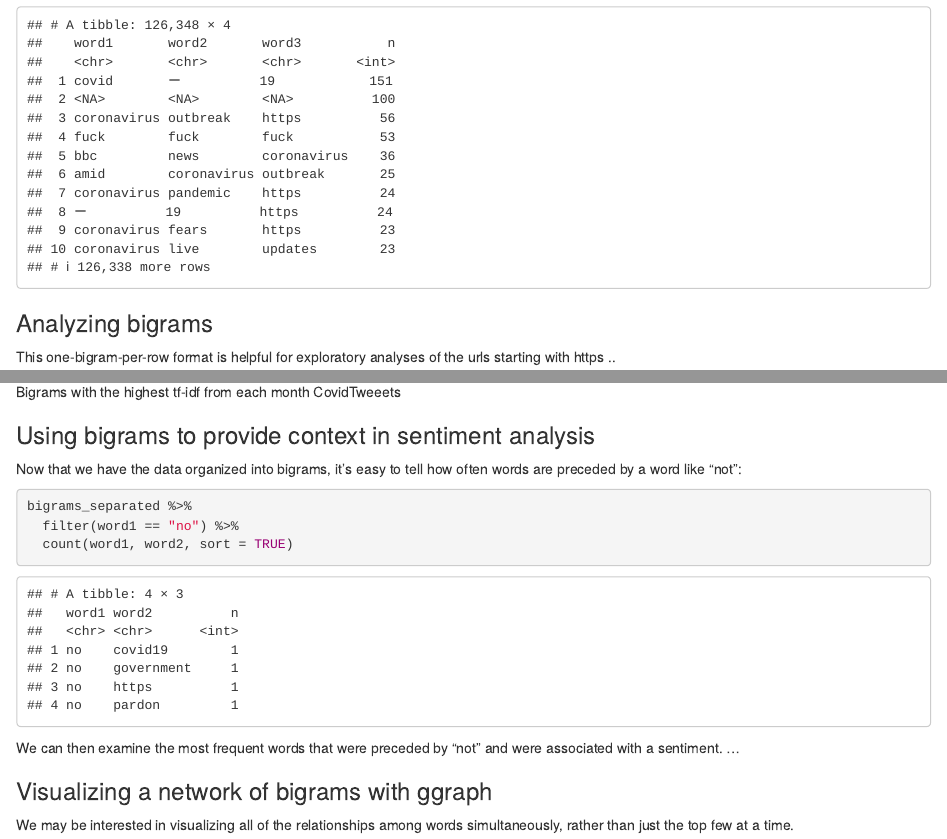
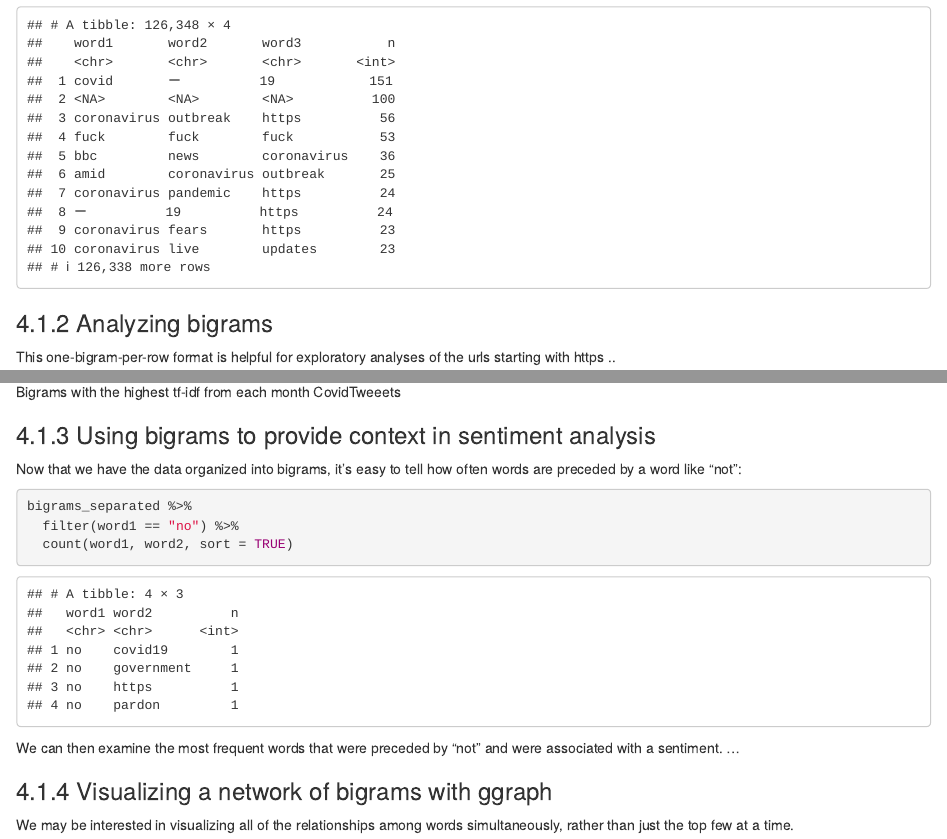
Before and after one commit to calciu/covid-tweets-mining, an R Markdown document (miningtweets4.Rmd): the page in a window 1100 px wide, from 2680 px down, and a second part further down, joined at a grey line. Rendered offline with R 4.5, knitr and Pandoc, with nearby package versions.

Commit message:
Update miningtweets4.Rmd

````diff
--- a/miningtweets4.Rmd
+++ b/miningtweets4.Rmd
@@ -81,7 +81,7 @@ tidy_tweets %>%
   count(word1, word2, word3, sort = TRUE)
 ```
 
-### Analyzing bigrams
+### 4.1.2 Analyzing bigrams
 
 This one-bigram-per-row format is helpful for exploratory analyses of the urls starting with https ..
 
@@ -115,7 +115,7 @@ bigram_tf_idf %>%
   facet_wrap(~ month, ncol = 2, scales = "free") +
   labs(x = "tf-idf of bigram", y = NULL)
 ```
-### Using bigrams to provide context in sentiment analysis
+### 4.1.3 Using bigrams to provide context in sentiment analysis
 Now that we have the data organized into bigrams, it's easy to tell how often words are preceded by a word like "not":
 
 ```{r dependson = "bigrams_separated"}
@@ -127,7 +127,7 @@ bigrams_separated %>%
 We can then examine the most frequent words that were preceded by "not" and were associated with a sentiment.
 ...
 
-### Visualizing a network of bigrams with ggraph
+### 4.1.4 Visualizing a network of bigrams with ggraph
 
 We may be interested in visualizing all of the relationships among words simultaneously, rather than just the top few at a time.
 
````
